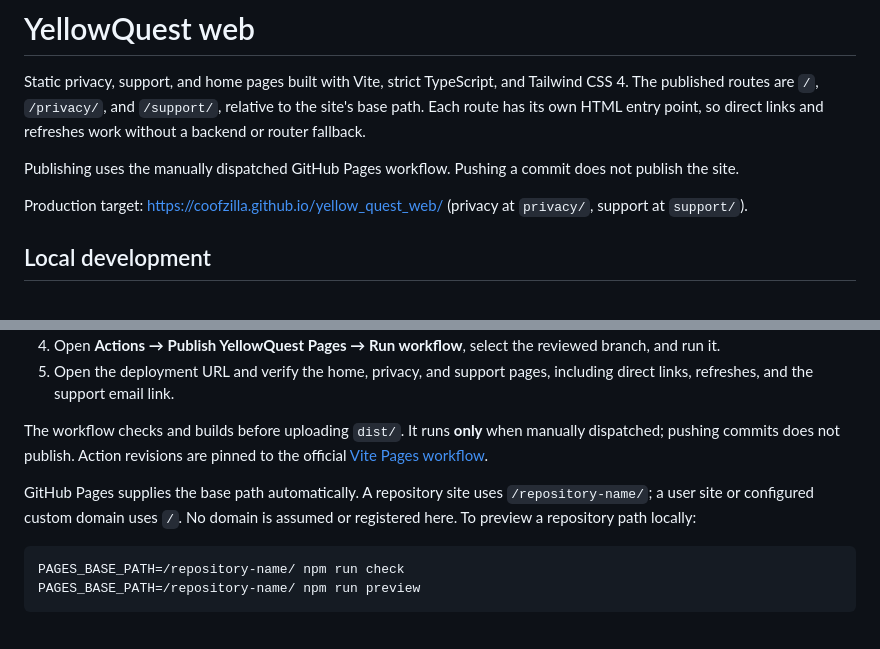
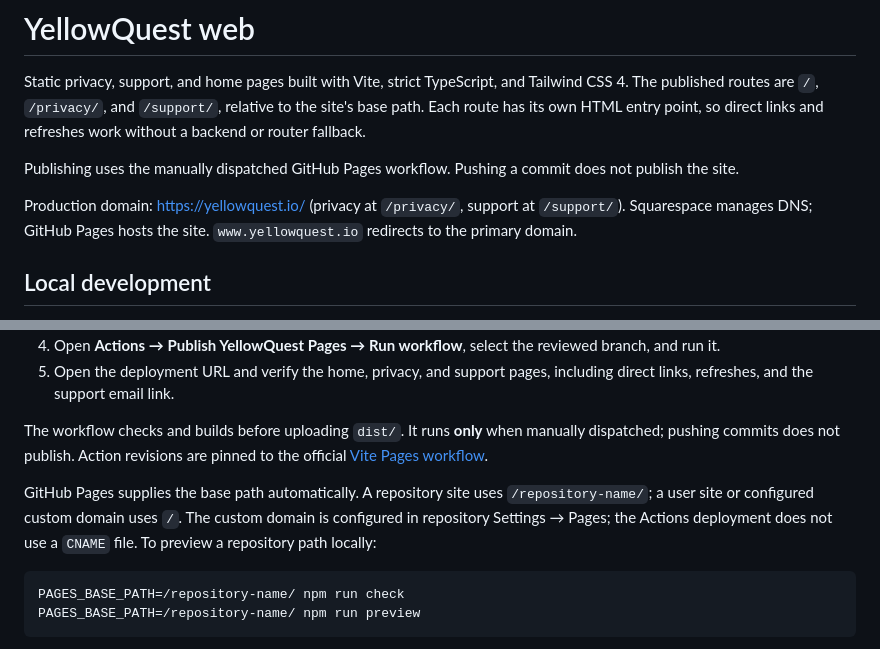
Before and after one commit to coofzilla/yellow_quest_web, a Markdown page: README.md, 2 parts joined by grey strips. GitHub-like rendering.

Commit message:
docs(web): configure yellowquest.io deployment

````diff
--- a/README.md
+++ b/README.md
@@ -4,7 +4,7 @@ Static privacy, support, and home pages built with Vite, strict TypeScript, and
 
 Publishing uses the manually dispatched GitHub Pages workflow. Pushing a commit does not publish the site.
 
-Production target: https://coofzilla.github.io/yellow_quest_web/ (privacy at `privacy/`, support at `support/`).
+Production domain: https://yellowquest.io/ (privacy at `/privacy/`, support at `/support/`). Squarespace manages DNS; GitHub Pages hosts the site. `www.yellowquest.io` redirects to the primary domain.
 
 ## Local development
 
@@ -46,7 +46,7 @@ Theme tokens live in `src/styles.css` and mirror the iOS `AppTheme.swift` Highli
 
 The workflow checks and builds before uploading `dist/`. It runs **only** when manually dispatched; pushing commits does not publish. Action revisions are pinned to the official [Vite Pages workflow](https://vite.dev/guide/static-deploy.html#github-pages).
 
-GitHub Pages supplies the base path automatically. A repository site uses `/repository-name/`; a user site or configured custom domain uses `/`. No domain is assumed or registered here. To preview a repository path locally:
+GitHub Pages supplies the base path automatically. A repository site uses `/repository-name/`; a user site or configured custom domain uses `/`. The custom domain is configured in repository Settings → Pages; the Actions deployment does not use a `CNAME` file. To preview a repository path locally:
 
 ```sh
 PAGES_BASE_PATH=/repository-name/ npm run check
````
